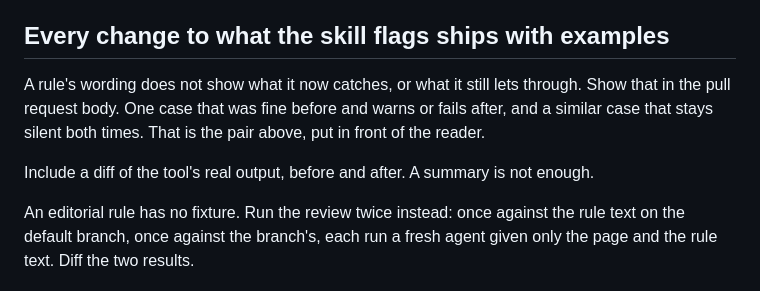
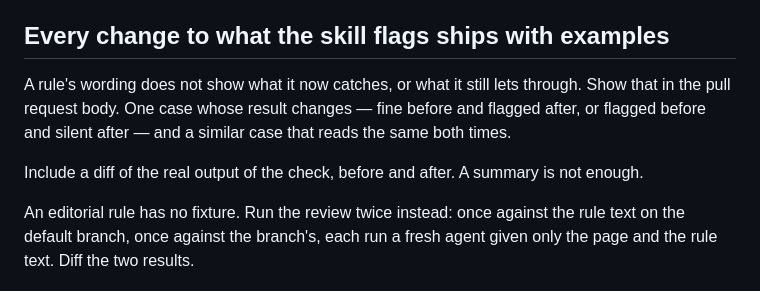
Before and after one commit to asabirov/ai-slop-detector-skill, a Markdown page: AGENTS.md, the part around the change. GitHub-like rendering.

Commit message:
docs: let the changed case go either way, and drop the fixture echo
A change that narrows a rule shows the opposite pair: flagged before, silent after. The rule now asks for a case whose result changes, in either direction. Drops a sentence that pointed at the fixture pair, which an editorial rule does not have.

Refs #67

```diff
--- a/AGENTS.md
+++ b/AGENTS.md
@@ -65,12 +65,12 @@ pass; that deletes the test.
 ## Every change to what the skill flags ships with examples
 
 A rule's wording does not show what it now catches, or what it still lets
-through. Show that in the pull request body. One case that was fine before and
-warns or fails after, and a similar case that stays silent both times. That is
-the pair above, put in front of the reader.
+through. Show that in the pull request body. One case whose result changes —
+fine before and flagged after, or flagged before and silent after — and a
+similar case that reads the same both times.
 
-Include a diff of the tool's real output, before and after. A summary is not
-enough.
+Include a diff of the real output of the check, before and after. A summary is
+not enough.
 
 An editorial rule has no fixture. Run the review twice instead: once against the
 rule text on the default branch, once against the branch's, each run a fresh
```
